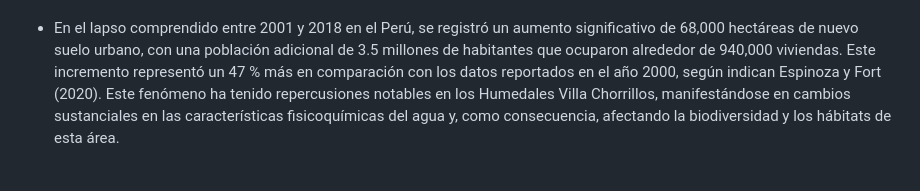
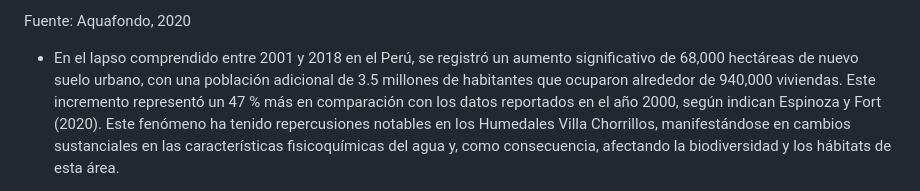
Before and after one commit to JefHuiza/Fundamentos-de-Dise-o, a Markdown page: Fundamentos_de_Diseño/Entregables/Contexto-Social-y-Económico.md, the part around one of its changes. Rendered like a GitHub page.

```diff
--- a/Fundamentos_de_Diseño/Entregables/Contexto-Social-y-Económico.md
+++ b/Fundamentos_de_Diseño/Entregables/Contexto-Social-y-Económico.md
@@ -87,4 +88,5 @@ facilita la acumulación de bacterias y otros contaminantes.
 
+Fuente: Aquafondo, 2020
 
 
 - En el lapso comprendido entre 2001 y 2018 en el Perú, se registró un aumento significativo de 68,000 hectáreas de nuevo suelo urbano, con una población adicional
```
Also changed, not shown: other parts of Fundamentos_de_Diseño/Entregables/Contexto-Social-y-Económico.md (+1 -0 lines).
